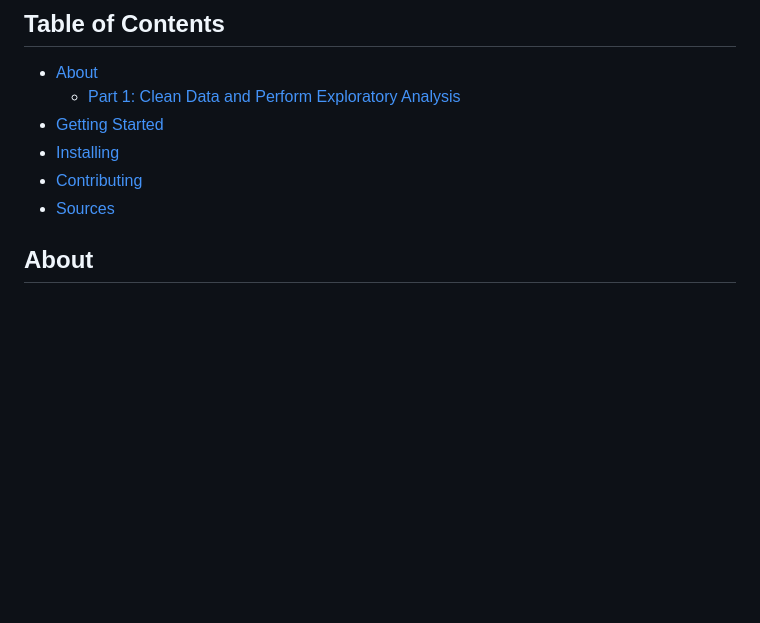
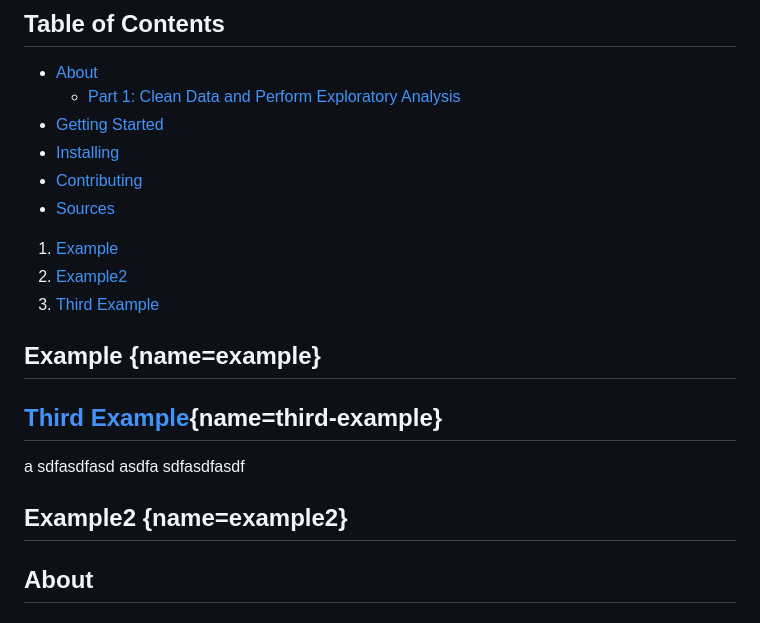
Before and after one commit to EricTran99/group-project-3, a Markdown page: README.md, the part around the change. GitHub-like rendering; blank space fills up the shorter version.

```diff
--- a/README.md
+++ b/README.md
@@ -70,6 +70,21 @@ In this scenario, our team has built an interactive web application, displaying
 - [Installing](#installing)
 - [Contributing](#contributing)
 - [Sources](#sources)
+
+1. [Example](#example)
+2. [Example2](#example2)
+3. [Third Example](#third-example)
+
+## Example [](#){name=example}
+
+## [Third Example](#){name=third-example}
+
+a
+sdfasdfasd
+asdfa
+sdfasdfasdf
+
+## Example2 [](#){name=example2}
 
 ## About
 ### Part 1: Clean Data and Perform Exploratory Analysis
```
